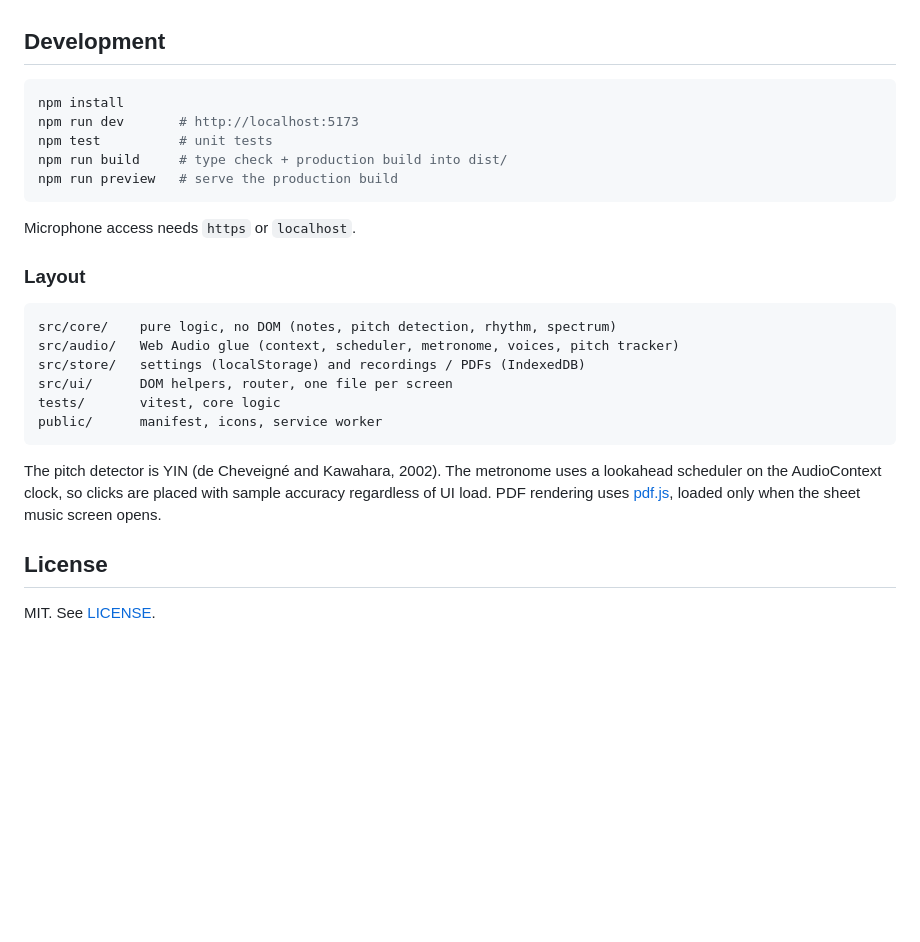
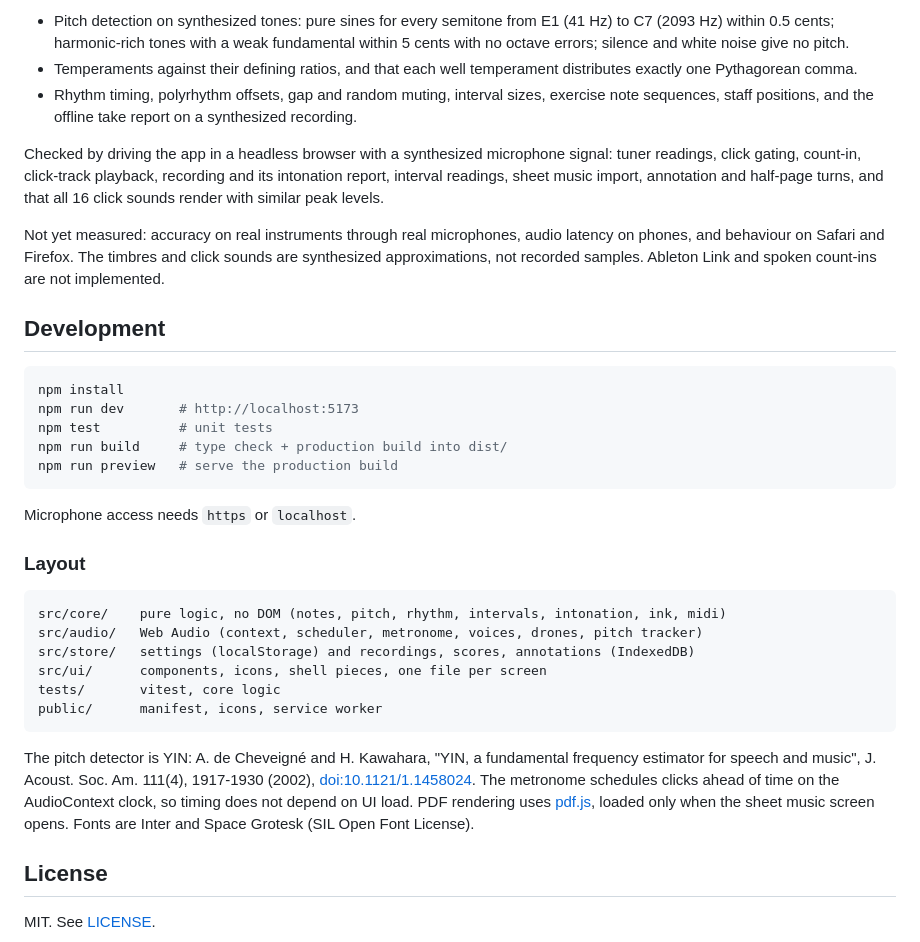
Before and after one commit to ssamba1/partial, a Markdown page: README.md, the part around one of its changes. Drawn GitHub-style; blank space fills up the shorter version.

````diff
--- a/README.md
+++ b/README.md
@@ -36,3 +86,23 @@ microphone has not been benchmarked yet.
+- Pitch detection on synthesized tones: pure sines for every semitone from E1
+  (41 Hz) to C7 (2093 Hz) within 0.5 cents; harmonic-rich tones with a weak
+  fundamental within 5 cents with no octave errors; silence and white noise give
+  no pitch.
+- Temperaments against their defining ratios, and that each well temperament
+  distributes exactly one Pythagorean comma.
+- Rhythm timing, polyrhythm offsets, gap and random muting, interval sizes,
+  exercise note sequences, staff positions, and the offline take report on a
+  synthesized recording.
+
+Checked by driving the app in a headless browser with a synthesized microphone
+signal: tuner readings, click gating, count-in, click-track playback, recording
+and its intonation report, interval readings, sheet music import, annotation
+and half-page turns, and that all 16 click sounds render with similar peak
+levels.
+
+Not yet measured: accuracy on real instruments through real microphones, audio
+latency on phones, and behaviour on Safari and Firefox. The timbres and click
+sounds are synthesized approximations, not recorded samples. Ableton Link and
+spoken count-ins are not implemented.
 
 ## Development
 
@@ -49,19 +119,21 @@ Microphone access needs `https` or `localhost`.
 ### Layout
 
 ```
-src/core/    pure logic, no DOM (notes, pitch detection, rhythm, spectrum)
-src/audio/   Web Audio glue (context, scheduler, metronome, voices, pitch tracker)
-src/store/   settings (localStorage) and recordings / PDFs (IndexedDB)
-src/ui/      DOM helpers, router, one file per screen
+src/core/    pure logic, no DOM (notes, pitch, rhythm, intervals, intonation, ink, midi)
+src/audio/   Web Audio (context, scheduler, metronome, voices, drones, pitch tracker)
+src/store/   settings (localStorage) and recordings, scores, annotations (IndexedDB)
+src/ui/      components, icons, shell pieces, one file per screen
 tests/       vitest, core logic
 public/      manifest, icons, service worker
 ```
 
-The pitch detector is YIN (de Cheveign&eacute; and Kawahara, 2002). The metronome
-uses a lookahead scheduler on the AudioContext clock, so clicks are placed with
-sample accuracy regardless of UI load. PDF rendering uses
+The pitch detector is YIN: A. de Cheveign&eacute; and H. Kawahara, "YIN, a
+fundamental frequency estimator for speech and music", J. Acoust. Soc. Am.
+111(4), 1917-1930 (2002), [doi:10.1121/1.1458024](https://doi.org/10.1121/1.1458024).
+The metronome schedules clicks ahead of time on the AudioContext clock, so
+timing does not depend on UI load. PDF rendering uses
 [pdf.js](https://github.com/mozilla/pdf.js), loaded only when the sheet music
-screen opens.
+screen opens. Fonts are Inter and Space Grotesk (SIL Open Font License).
 
 ## License
 
````
Also changed, not shown: other parts of README.md (+74 -24 lines).
